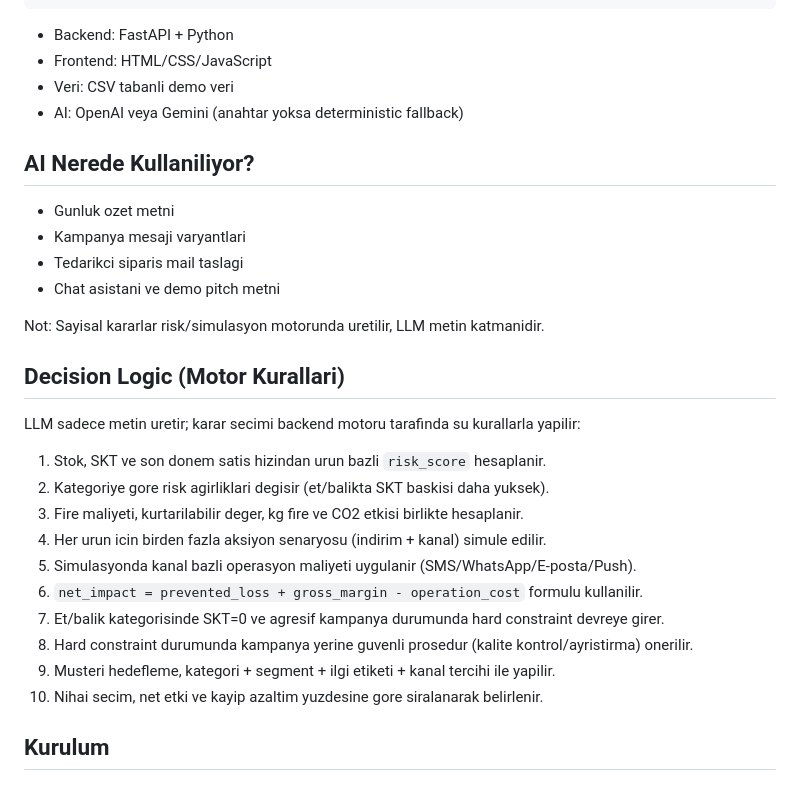
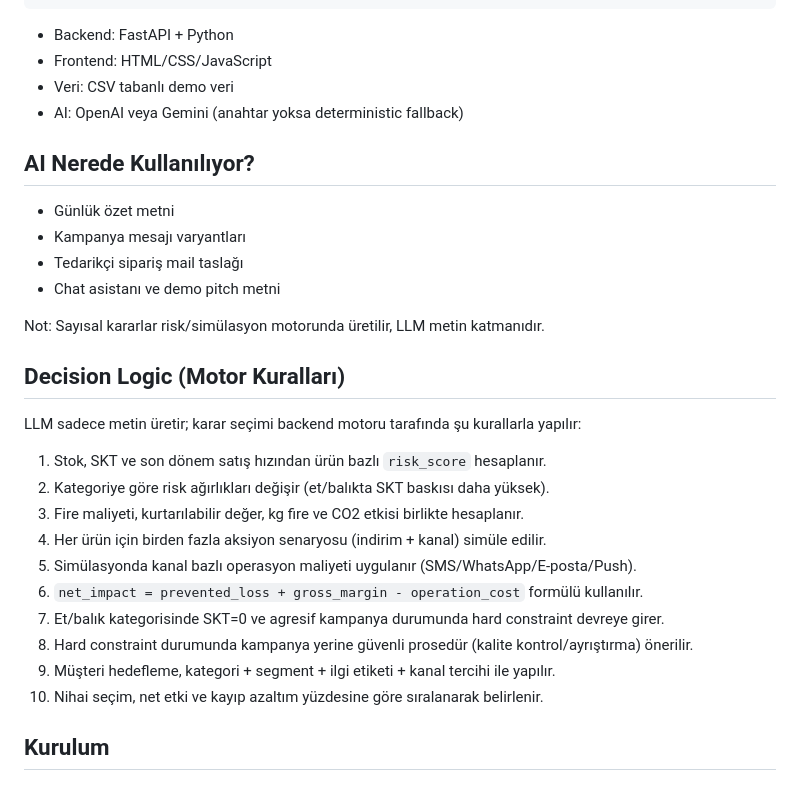
Before and after one commit to yigitefeahi/fireradaraihackathon, a Markdown page: README.md, the part around one of its changes. Rendered like a GitHub page.

```diff
--- a/README.md
+++ b/README.md
@@ -60,32 +60,32 @@ Action Log + Webhook Dispatch
 
 - Backend: FastAPI + Python
 - Frontend: HTML/CSS/JavaScript
-- Veri: CSV tabanli demo veri
+- Veri: CSV tabanlı demo veri
 - AI: OpenAI veya Gemini (anahtar yoksa deterministic fallback)
 
-## AI Nerede Kullaniliyor?
+## AI Nerede Kullanılıyor?
 
-- Gunluk ozet metni
-- Kampanya mesaji varyantlari
-- Tedarikci siparis mail taslagi
-- Chat asistani ve demo pitch metni
+- Günlük özet metni
+- Kampanya mesajı varyantları
+- Tedarikçi sipariş mail taslağı
+- Chat asistanı ve demo pitch metni
 
-Not: Sayisal kararlar risk/simulasyon motorunda uretilir, LLM metin katmanidir.
+Not: Sayısal kararlar risk/simülasyon motorunda üretilir, LLM metin katmanıdır.
 
-## Decision Logic (Motor Kurallari)
+## Decision Logic (Motor Kuralları)
 
-LLM sadece metin uretir; karar secimi backend motoru tarafinda su kurallarla yapilir:
+LLM sadece metin üretir; karar seçimi backend motoru tarafında şu kurallarla yapılır:
 
-1. Stok, SKT ve son donem satis hizindan urun bazli `risk_score` hesaplanir.
-2. Kategoriye gore risk agirliklari degisir (et/balikta SKT baskisi daha yuksek).
-3. Fire maliyeti, kurtarilabilir deger, kg fire ve CO2 etkisi birlikte hesaplanir.
-4. Her urun icin birden fazla aksiyon senaryosu (indirim + kanal) simule edilir.
-5. Simulasyonda kanal bazli operasyon maliyeti uygulanir (SMS/WhatsApp/E-posta/Push).
-6. `net_impact = prevented_loss + gross_margin - operation_cost` formulu kullanilir.
-7. Et/balik kategorisinde SKT=0 ve agresif kampanya durumunda hard constraint devreye girer.
-8. Hard constraint durumunda kampanya yerine guvenli prosedur (kalite kontrol/ayristirma) onerilir.
-9. Musteri hedefleme, kategori + segment + ilgi etiketi + kanal tercihi ile yapilir.
-10. Nihai secim, net etki ve kayip azaltim yuzdesine gore siralanarak belirlenir.
+1. Stok, SKT ve son dönem satış hızından ürün bazlı `risk_score` hesaplanır.
+2. Kategoriye göre risk ağırlıkları değişir (et/balıkta SKT baskısı daha yüksek).
+3. Fire maliyeti, kurtarılabilir değer, kg fire ve CO2 etkisi birlikte hesaplanır.
+4. Her ürün için birden fazla aksiyon senaryosu (indirim + kanal) simüle edilir.
+5. Simülasyonda kanal bazlı operasyon maliyeti uygulanır (SMS/WhatsApp/E-posta/Push).
+6. `net_impact = prevented_loss + gross_margin - operation_cost` formülü kullanılır.
+7. Et/balık kategorisinde SKT=0 ve agresif kampanya durumunda hard constraint devreye girer.
+8. Hard constraint durumunda kampanya yerine güvenli prosedür (kalite kontrol/ayrıştırma) önerilir.
+9. Müşteri hedefleme, kategori + segment + ilgi etiketi + kanal tercihi ile yapılır.
+10. Nihai seçim, net etki ve kayıp azaltım yüzdesine göre sıralanarak belirlenir.
 
 ## Kurulum
 
```
Also changed, not shown: other parts of README.md (+45 -45 lines).
